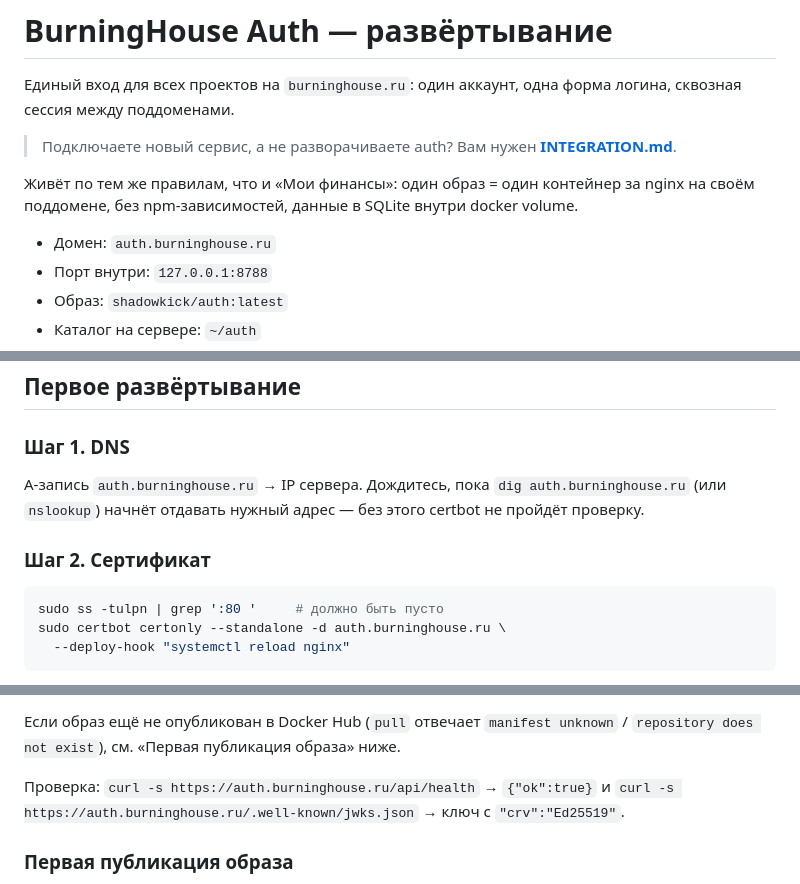
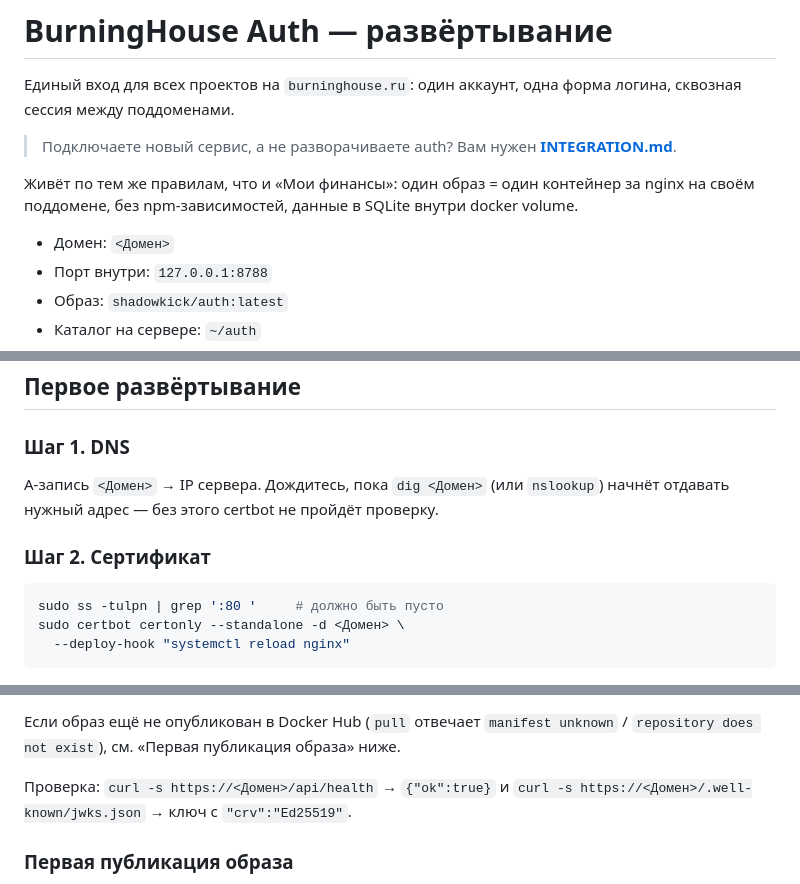
Before and after one commit to ShdwKick/Auth, a Markdown page: README-deploy.md, 3 parts joined by grey strips. Drawn GitHub-style.

````diff
--- a/README-deploy.md
+++ b/README-deploy.md
@@ -9,7 +9,7 @@
 Живёт по тем же правилам, что и «Мои финансы»: один образ = один контейнер за nginx на
 своём поддомене, без npm-зависимостей, данные в SQLite внутри docker volume.
 
-- Домен: `auth.burninghouse.ru`
+- Домен: `<Домен>`
 - Порт внутри: `127.0.0.1:8788`
 - Образ: `shadowkick/auth:latest`
 - Каталог на сервере: `~/auth`
@@ -79,14 +79,14 @@
 
 ### Шаг 1. DNS
 
-A-запись `auth.burninghouse.ru` → IP сервера. Дождитесь, пока `dig auth.burninghouse.ru`
+A-запись `<Домен>` → IP сервера. Дождитесь, пока `dig <Домен>`
 (или `nslookup`) начнёт отдавать нужный адрес — без этого certbot не пройдёт проверку.
 
 ### Шаг 2. Сертификат
 
 ```bash
 sudo ss -tulpn | grep ':80 '     # должно быть пусто
-sudo certbot certonly --standalone -d auth.burninghouse.ru \
+sudo certbot certonly --standalone -d <Домен> \
   --deploy-hook "systemctl reload nginx"
 ```
 
@@ -136,8 +136,8 @@ Watchtower потом не сможет обновлять.
 Если образ ещё не опубликован в Docker Hub (`pull` отвечает
 `manifest unknown` / `repository does not exist`), см. «Первая публикация образа» ниже.
 
-Проверка: `curl -s https://auth.burninghouse.ru/api/health` → `{"ok":true}` и
-`curl -s https://auth.burninghouse.ru/.well-known/jwks.json` → ключ с `"crv":"Ed25519"`.
+Проверка: `curl -s https://<Домен>/api/health` → `{"ok":true}` и
+`curl -s https://<Домен>/.well-known/jwks.json` → ключ с `"crv":"Ed25519"`.
 
 ### Первая публикация образа
 
````
Also changed, not shown: other parts of README-deploy.md (+4 -4 lines).
